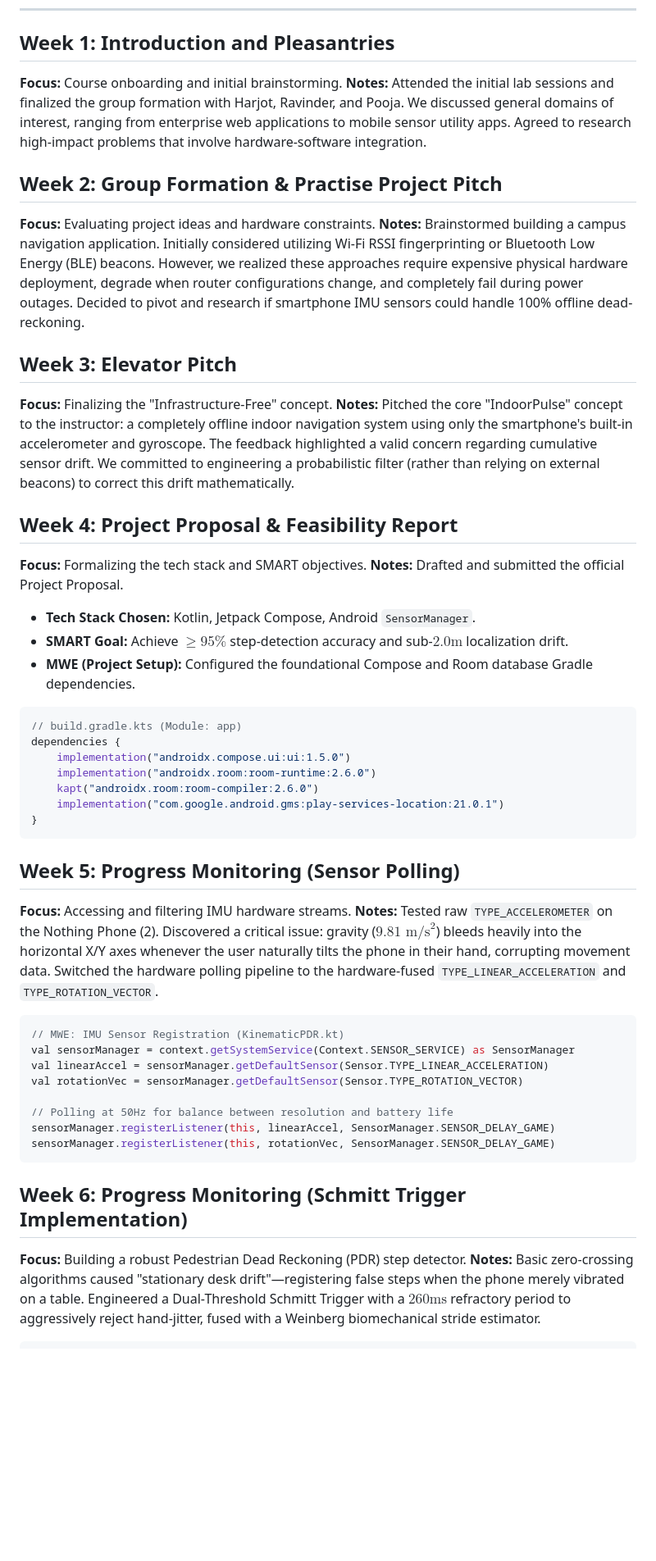
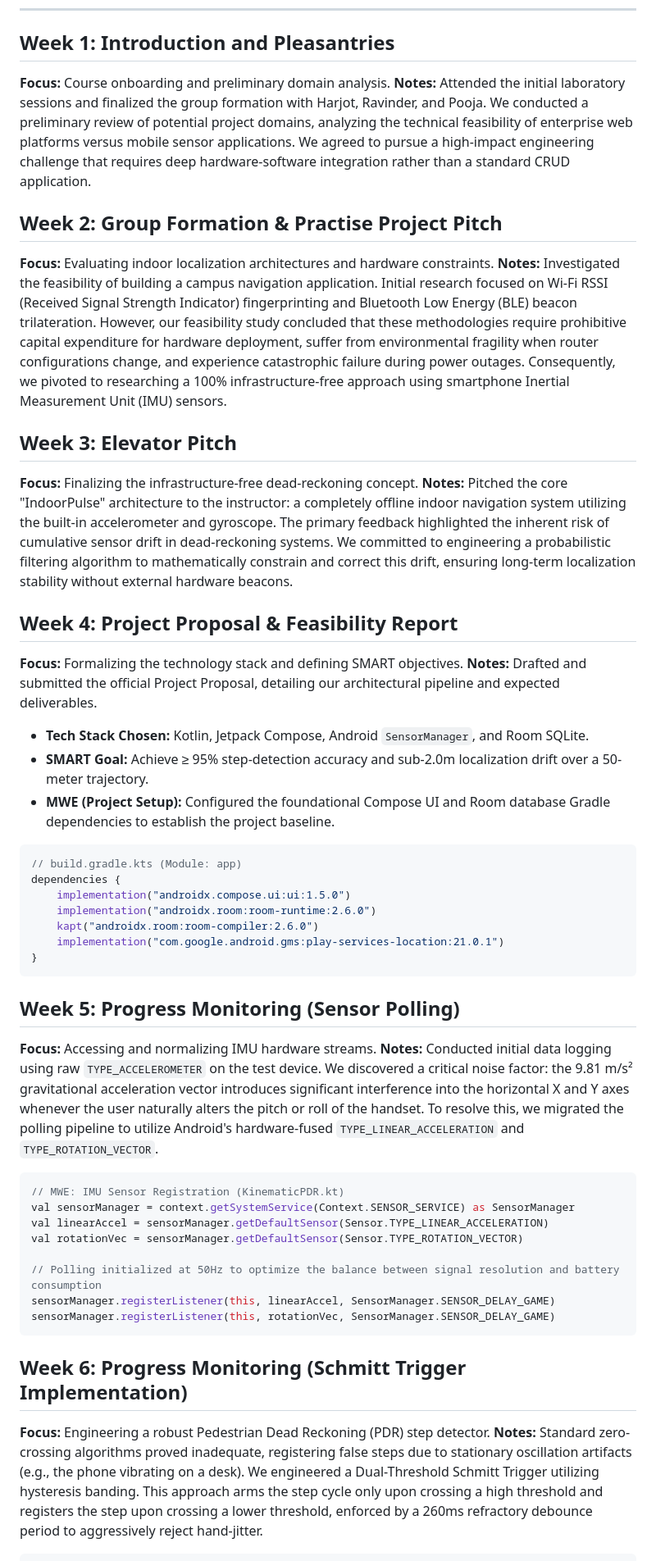
Before and after one commit to rizwanhanda/navix, a Markdown page: journals/1024031189-rizwan/journal.md, the part around one of its changes. Shown at 82% size. Rendered like a GitHub page; blank space fills up the shorter version.

Commit message:
Updated journal.md with detailed project updates

````diff
--- a/journals/1024031189-rizwan/journal.md
+++ b/journals/1024031189-rizwan/journal.md
@@ -10,23 +10,23 @@
 ---
 
 ## Week 1: Introduction and Pleasantries
-**Focus:** Course onboarding and initial brainstorming.
-**Notes:** Attended the initial lab sessions and finalized the group formation with Harjot, Ravinder, and Pooja. We discussed general domains of interest, ranging from enterprise web applications to mobile sensor utility apps. Agreed to research high-impact problems that involve hardware-software integration.
+**Focus:** Course onboarding and preliminary domain analysis.
+**Notes:** Attended the initial laboratory sessions and finalized the group formation with Harjot, Ravinder, and Pooja. We conducted a preliminary review of potential project domains, analyzing the technical feasibility of enterprise web platforms versus mobile sensor applications. We agreed to pursue a high-impact engineering challenge that requires deep hardware-software integration rather than a standard CRUD application.
 
 ## Week 2: Group Formation & Practise Project Pitch
-**Focus:** Evaluating project ideas and hardware constraints.
-**Notes:** Brainstormed building a campus navigation application. Initially considered utilizing Wi-Fi RSSI fingerprinting or Bluetooth Low Energy (BLE) beacons. However, we realized these approaches require expensive physical hardware deployment, degrade when router configurations change, and completely fail during power outages. Decided to pivot and research if smartphone IMU sensors could handle 100% offline dead-reckoning.
+**Focus:** Evaluating indoor localization architectures and hardware constraints.
+**Notes:** Investigated the feasibility of building a campus navigation application. Initial research focused on Wi-Fi RSSI (Received Signal Strength Indicator) fingerprinting and Bluetooth Low Energy (BLE) beacon trilateration. However, our feasibility study concluded that these methodologies require prohibitive capital expenditure for hardware deployment, suffer from environmental fragility when router configurations change, and experience catastrophic failure during power outages. Consequently, we pivoted to researching a 100% infrastructure-free approach using smartphone Inertial Measurement Unit (IMU) sensors.
 
 ## Week 3: Elevator Pitch
-**Focus:** Finalizing the "Infrastructure-Free" concept.
-**Notes:** Pitched the core "IndoorPulse" concept to the instructor: a completely offline indoor navigation system using only the smartphone's built-in accelerometer and gyroscope. The feedback highlighted a valid concern regarding cumulative sensor drift. We committed to engineering a probabilistic filter (rather than relying on external beacons) to correct this drift mathematically.
+**Focus:** Finalizing the infrastructure-free dead-reckoning concept.
+**Notes:** Pitched the core "IndoorPulse" architecture to the instructor: a completely offline indoor navigation system utilizing the built-in accelerometer and gyroscope. The primary feedback highlighted the inherent risk of cumulative sensor drift in dead-reckoning systems. We committed to engineering a probabilistic filtering algorithm to mathematically constrain and correct this drift, ensuring long-term localization stability without external hardware beacons.
 
 ## Week 4: Project Proposal & Feasibility Report
-**Focus:** Formalizing the tech stack and SMART objectives.
-**Notes:** Drafted and submitted the official Project Proposal.
-*   **Tech Stack Chosen:** Kotlin, Jetpack Compose, Android `SensorManager`.
-*   **SMART Goal:** Achieve $\ge 95\%$ step-detection accuracy and sub-$2.0\text{m}$ localization drift.
-*   **MWE (Project Setup):** Configured the foundational Compose and Room database Gradle dependencies.
+**Focus:** Formalizing the technology stack and defining SMART objectives.
+**Notes:** Drafted and submitted the official Project Proposal, detailing our architectural pipeline and expected deliverables.
+*   **Tech Stack Chosen:** Kotlin, Jetpack Compose, Android `SensorManager`, and Room SQLite.
+*   **SMART Goal:** Achieve ≥ 95% step-detection accuracy and sub-2.0m localization drift over a 50-meter trajectory.
+*   **MWE (Project Setup):** Configured the foundational Compose UI and Room database Gradle dependencies to establish the project baseline.
 ```kotlin
 // build.gradle.kts (Module: app)
 dependencies {
@@ -38,20 +38,20 @@ dependencies {
 ```
 
 ## Week 5: Progress Monitoring (Sensor Polling)
-**Focus:** Accessing and filtering IMU hardware streams.
-**Notes:** Tested raw `TYPE_ACCELEROMETER` on the Nothing Phone (2). Discovered a critical issue: gravity ($9.81\text{ m/s}^2$) bleeds heavily into the horizontal X/Y axes whenever the user naturally tilts the phone in their hand, corrupting movement data. Switched the hardware polling pipeline to the hardware-fused `TYPE_LINEAR_ACCELERATION` and `TYPE_ROTATION_VECTOR`.
+**Focus:** Accessing and normalizing IMU hardware streams.
+**Notes:** Conducted initial data logging using raw `TYPE_ACCELEROMETER` on the test device. We discovered a critical noise factor: the 9.81 m/s² gravitational acceleration vector introduces significant interference into the horizontal X and Y axes whenever the user naturally alters the pitch or roll of the handset. To resolve this, we migrated the polling pipeline to utilize Android's hardware-fused `TYPE_LINEAR_ACCELERATION` and `TYPE_ROTATION_VECTOR`.
 ```kotlin
 // MWE: IMU Sensor Registration (KinematicPDR.kt)
 val sensorManager = context.getSystemService(Context.SENSOR_SERVICE) as SensorManager
 val linearAccel = sensorManager.getDefaultSensor(Sensor.TYPE_LINEAR_ACCELERATION)
 val rotationVec = sensorManager.getDefaultSensor(Sensor.TYPE_ROTATION_VECTOR)
 
-// Polling at 50Hz for balance between resolution and battery life
+// Polling initialized at 50Hz to optimize the balance between signal resolution and battery consumption
 sensorManager.registerListener(this, linearAccel, SensorManager.SENSOR_DELAY_GAME)
 sensorManager.registerListener(this, rotationVec, SensorManager.SENSOR_DELAY_GAME)
 ```
 
 ## Week 6: Progress Monitoring (Schmitt Trigger Implementation)
-**Focus:** Building a robust Pedestrian Dead Reckoning (PDR) step detector.
-**Notes:** Basic zero-crossing algorithms caused "stationary desk drift"—registering false steps when the phone merely vibrated on a table. Engineered a Dual-Threshold Schmitt Trigger with a $260\text{ms}$ refractory period to aggressively reject hand-jitter, fused with a Weinberg biomechanical stride estimator.
+**Focus:** Engineering a robust Pedestrian Dead Reckoning (PDR) step detector.
+**Notes:** Standard zero-crossing algorithms proved inadequate, registering false steps due to stationary oscillation artifacts (e.g., the phone vibrating on a desk). We engineered a Dual-Threshold Schmitt Trigger utilizing hysteresis banding. This approach arms the step cycle only upon crossing a high threshold and registers the step upon crossing a lower threshold, enforced by a 260ms refractory debounce period to aggressively reject hand-jitter.
 ```kotlin
````
Also changed, not shown: other parts of journals/1024031189-rizwan/journal.md (+30 -28 lines).
